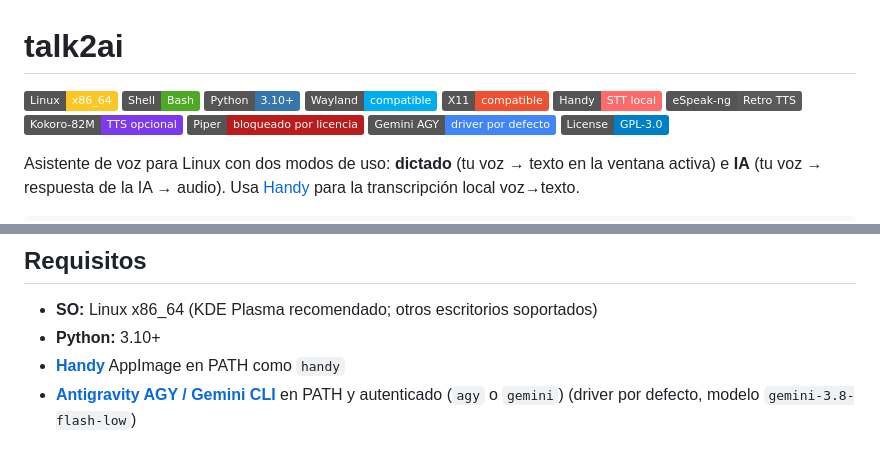
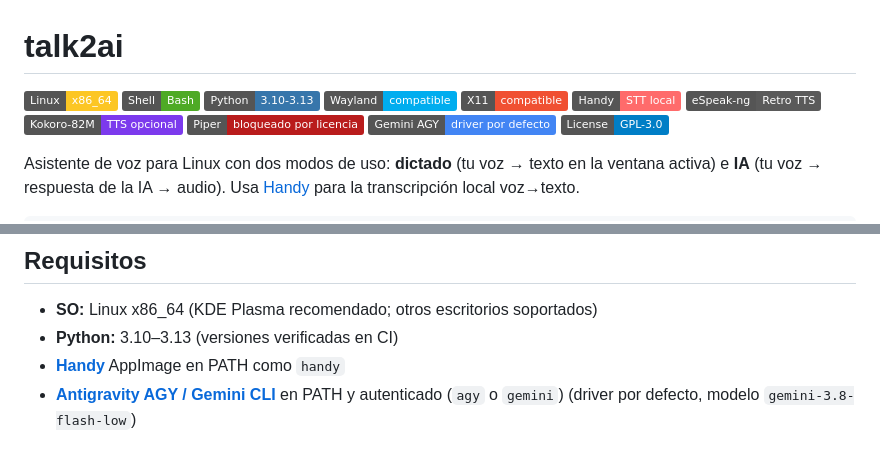
Before and after one commit to GOTXE/talk2ai, a Markdown page: README.md, 2 parts joined by grey strips. Drawn GitHub-style; badges without logos.

Commit message:
docs: document verified Python support range

```diff
--- a/README.md
+++ b/README.md
@@ -2,7 +2,7 @@
 
 ![Linux](https://img.shields.io/badge/Linux-x86__64-FCC624?logo=linux&logoColor=black)
 ![Shell](https://img.shields.io/badge/Shell-Bash-4EAA25?logo=gnu-bash&logoColor=white)
-![Python](https://img.shields.io/badge/Python-3.10+-3776AB?logo=python&logoColor=white)
+![Python](https://img.shields.io/badge/Python-3.10--3.13-3776AB?logo=python&logoColor=white)
 ![Wayland](https://img.shields.io/badge/Wayland-compatible-00ADEF?logo=wayland&logoColor=white)
 ![X11](https://img.shields.io/badge/X11-compatible-F05032?logo=x.org&logoColor=white)
 [![Handy](https://img.shields.io/badge/Handy-STT_local-FF6B6B?logo=microphone&logoColor=white)](https://handy.computer)
@@ -93,7 +93,7 @@ mezclar unidades.
 ## Requisitos
 
 - **SO:** Linux x86_64 (KDE Plasma recomendado; otros escritorios soportados)
-- **Python:** 3.10+
+- **Python:** 3.10–3.13 (versiones verificadas en CI)
 - [**Handy**](https://handy.computer) AppImage en PATH como `handy`
 - [**Antigravity AGY / Gemini CLI**](https://antigravity.google) en PATH y autenticado (`agy` o `gemini`) (driver por defecto, modelo `gemini-3.8-flash-low`)
 
```
Also changed, not shown: docs/INSTALACION.md (+1 -1 lines).
